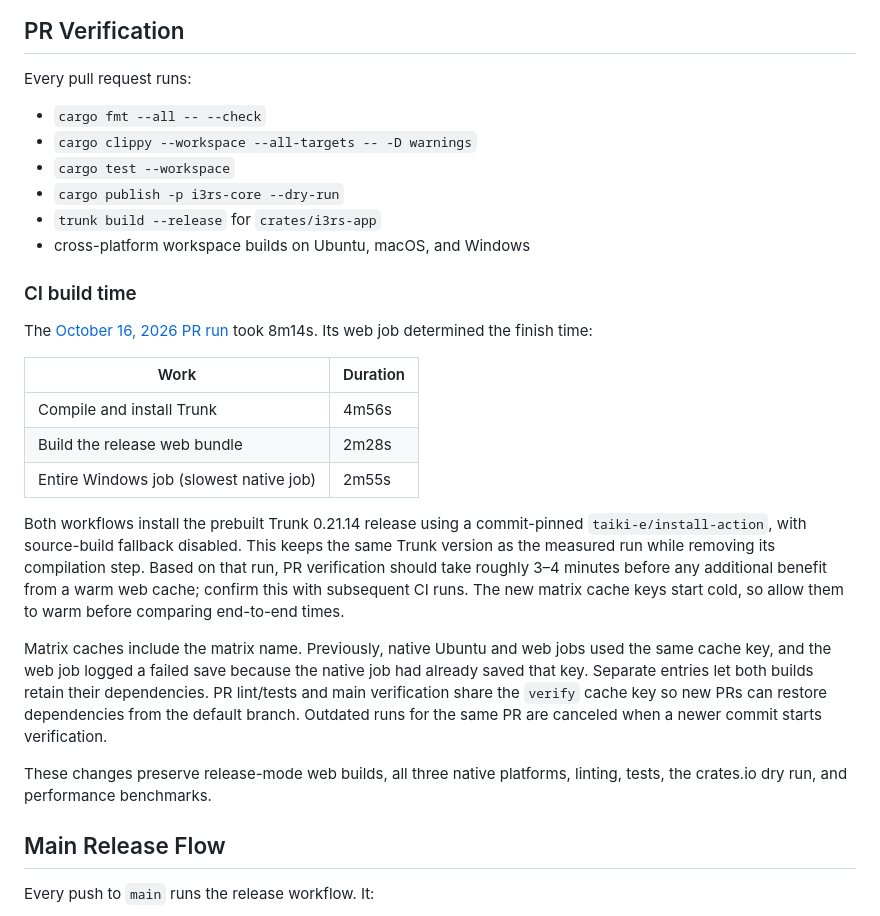
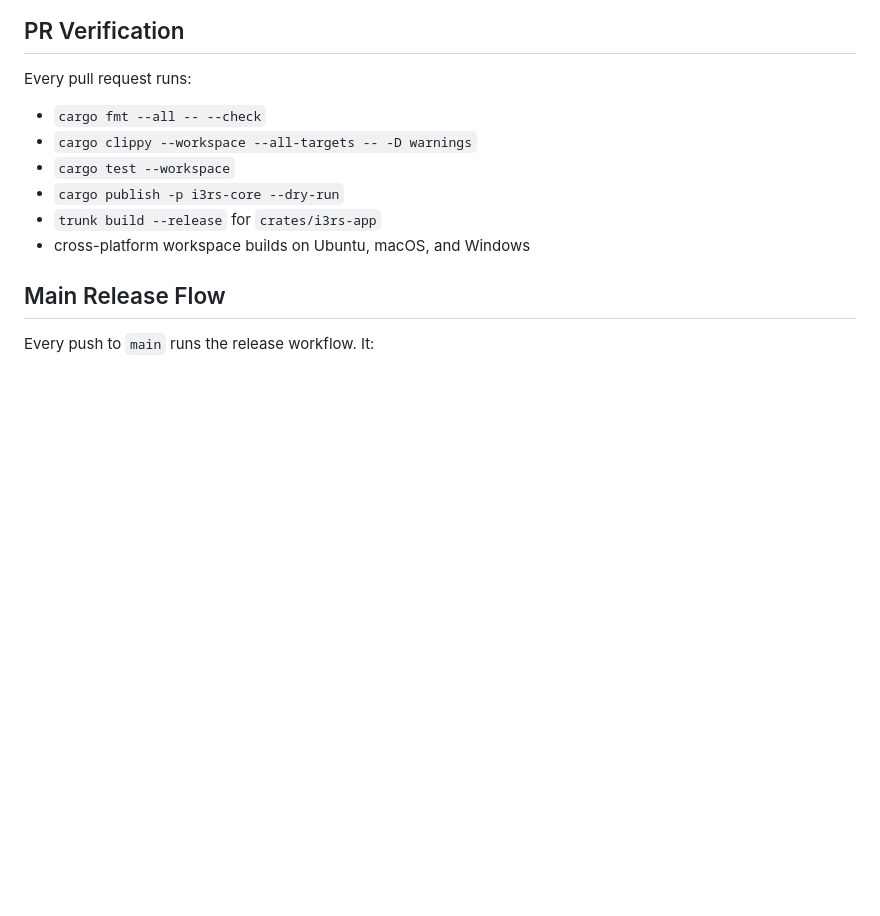
Before and after one commit to Friss/i3rs, a Markdown page: docs/releasing.md, the part around the change. Rendered like a GitHub page; blank space fills up the shorter version.

Commit message:
Remove CI timing changes from release documentation

```diff
--- a/docs/releasing.md
+++ b/docs/releasing.md
@@ -15,35 +15,6 @@ Every pull request runs:
 - `cargo publish -p i3rs-core --dry-run`
 - `trunk build --release` for `crates/i3rs-app`
 - cross-platform workspace builds on Ubuntu, macOS, and Windows
-
-### CI build time
-
-The [October 16, 2026 PR run](https://github.com/Friss/i3rs/actions/runs/38937111274)
-took 8m14s. Its web job determined the finish time:
-
-| Work | Duration |
-| --- | --- |
-| Compile and install Trunk | 4m56s |
-| Build the release web bundle | 2m28s |
-| Entire Windows job (slowest native job) | 2m55s |
-
-Both workflows install the prebuilt Trunk 0.21.14 release using a commit-pinned
-`taiki-e/install-action`, with source-build fallback disabled. This keeps the
-same Trunk version as the measured run while removing its compilation step.
-Based on that run, PR verification should take roughly 3–4 minutes before any
-additional benefit from a warm web cache; confirm this with subsequent CI runs.
-The new matrix cache keys start cold, so allow them to warm before comparing
-end-to-end times.
-
-Matrix caches include the matrix name. Previously, native Ubuntu and web jobs
-used the same cache key, and the web job logged a failed save because the native
-job had already saved that key. Separate entries let both builds retain their
-dependencies. PR lint/tests and main verification share the `verify` cache key
-so new PRs can restore dependencies from the default branch. Outdated runs for
-the same PR are canceled when a newer commit starts verification.
-
-These changes preserve release-mode web builds, all three native platforms,
-linting, tests, the crates.io dry run, and performance benchmarks.
 
 ## Main Release Flow
 
```
